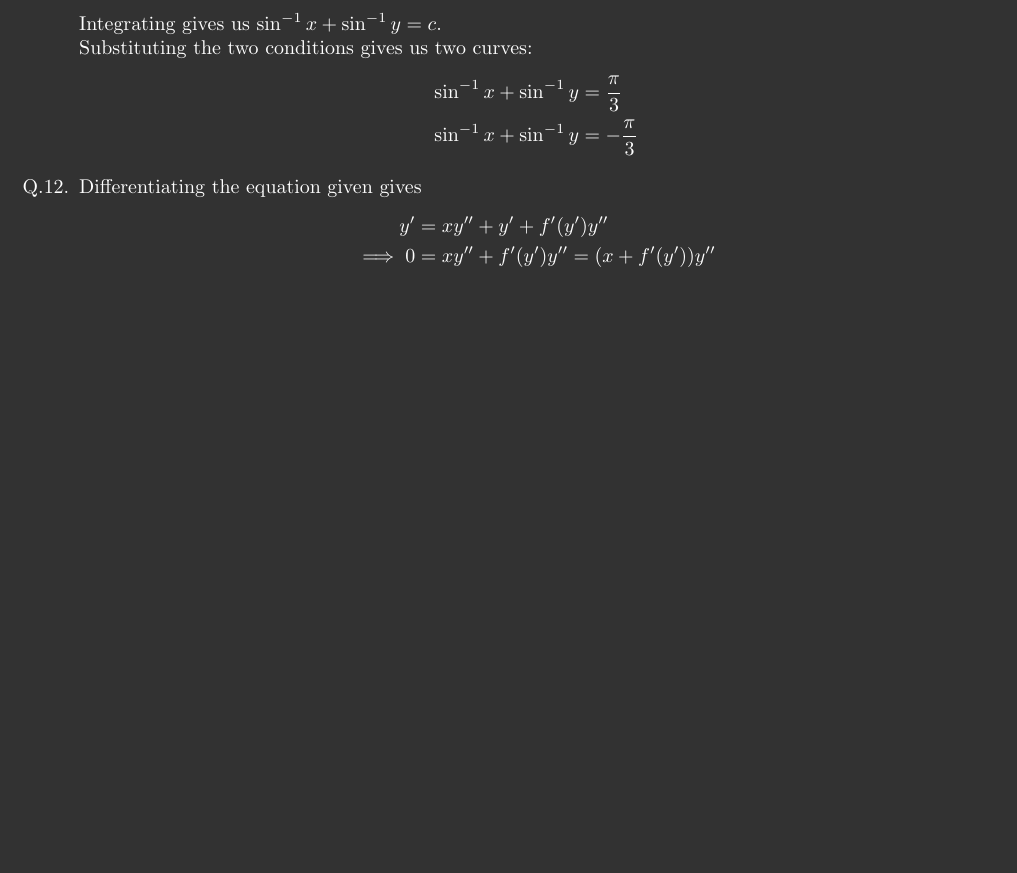
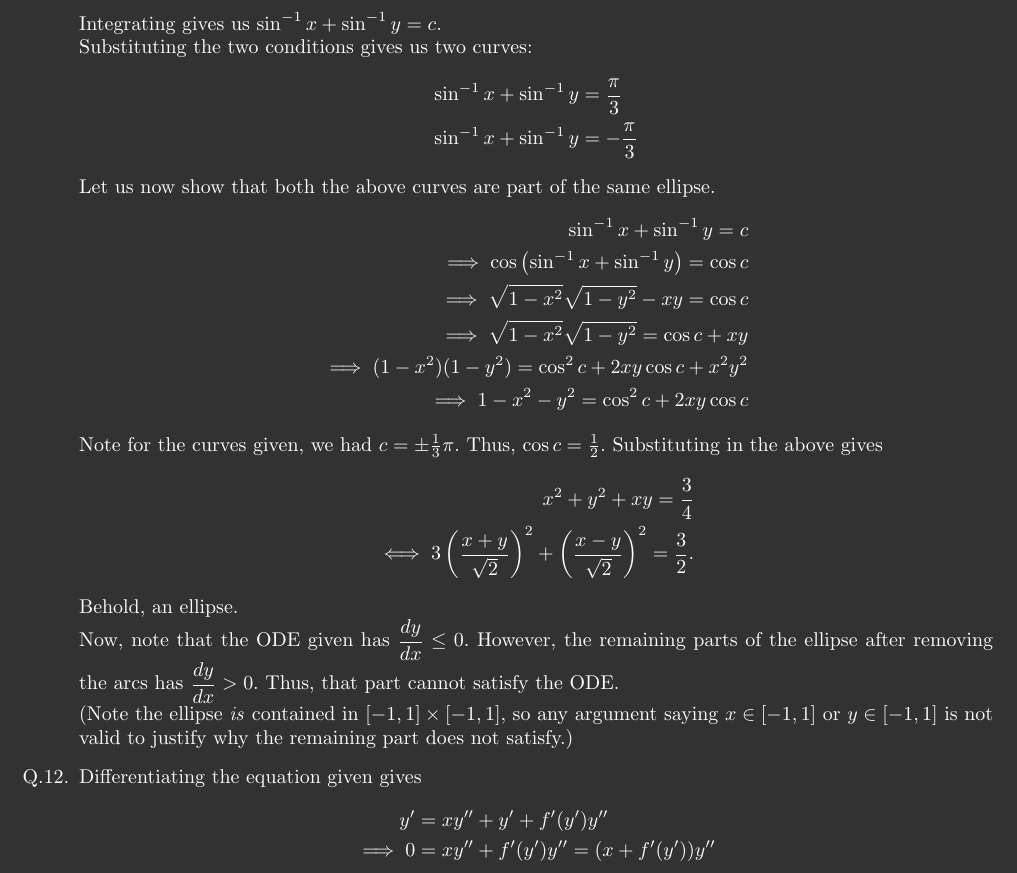
Before and after one commit to aryamanmaithani/ma-108-tut, a LaTeX document (Hints/sheet-1.tex): part of page 5 of 6, cut so that both start at the same text, the shorter picture padded with empty space. Compiled offline with pdfLaTeX.

Commit message:
updated q11

```diff
--- a/Hints/sheet-1.tex
+++ b/Hints/sheet-1.tex
@@ -247,6 +247,23 @@ These are \textbf{not} complete solutions and should not be regarded as such. Th
 		\sin^{-1}x + \sin^{-1}y &= \frac{\pi}{3}\\
 		\sin^{-1}x + \sin^{-1}y &= -\frac{\pi}{3}
 	\end{align*}
+	Let us now show that both the above curves are part of the same ellipse.
+	\begin{align*}
+		\sin^{-1}x + \sin^{-1}y = c\\
+		\implies \cos\left(\sin^{-1}x + \sin^{-1}y\right) = \cos c\\
+		\implies \sqrt{1 - x^2}\sqrt{1 - y^2} - xy = \cos c\\
+		\implies \sqrt{1 - x^2}\sqrt{1 - y^2} = \cos c + xy\\
+		\implies (1 - x^2)(1 - y^2) = \cos^2c + 2xy\cos c + x^2y^2\\
+		\implies 1 - x^2 - y^2 = \cos^2c + 2xy\cos c
+	\end{align*}
+	Note for the curves given, we had $c = \pm \frac{1}{3}\pi.$ Thus, $\cos c = \frac{1}{2}.$ Substituting in the above gives
+	\begin{align*}
+		x^2 + y^2 + xy = \frac{3}{4}\\
+		\iff 3\left(\dfrac{x + y}{\sqrt{2}}\right)^2 + \left(\dfrac{x - y}{\sqrt{2}}\right)^2 = \frac{3}{2}.
+	\end{align*}
+	Behold, an ellipse.\\
+	Now, note that the ODE given has $\dfrac{dy}{dx} \le 0.$ However, the remaining parts of the ellipse after removing the arcs has $\dfrac{dy}{dx} > 0.$ Thus, that part cannot satisfy the ODE.\\
+	(Note the ellipse \emph{is} contained in $[-1, 1] \times [-1, 1]$, so any argument saying $x \in [-1, 1]$ or $y \in [-1, 1]$ is not valid to justify why the remaining part does not satisfy.)
 	\item Differentiating the equation given gives
 	\begin{align*}
 		y' &= xy'' + y' + f'(y')y''\\
```
